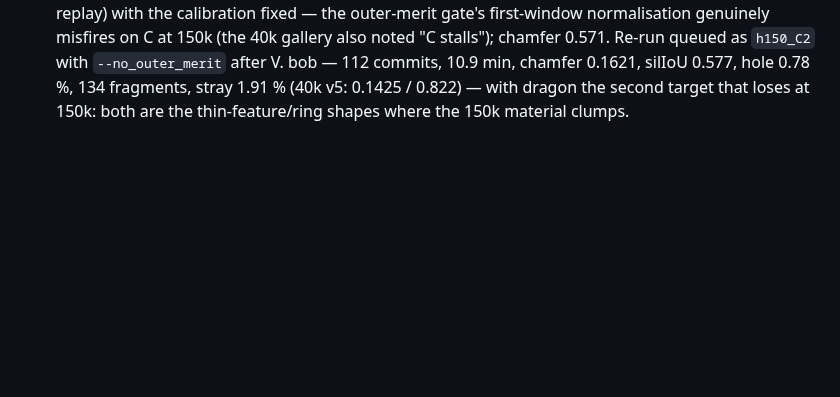
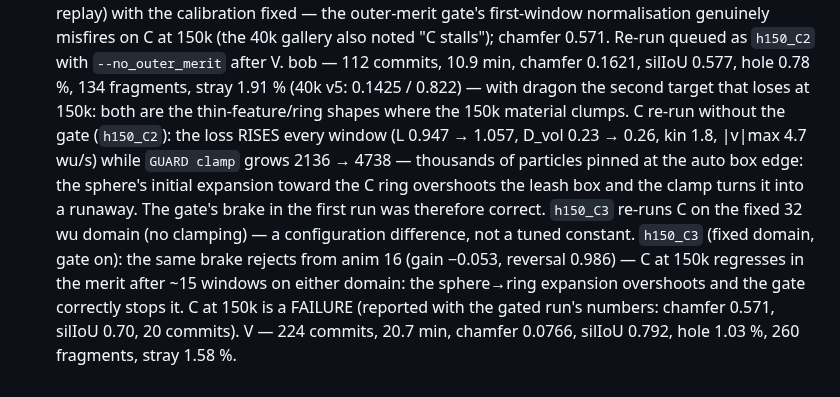
Before and after one commit to Chayoso/Shape-morphing-binder, a Markdown page: docs/experiments.md, the part around the change. GitHub-like rendering; blank space fills up the shorter version.

Commit message:
experiments log: 150k batch v2 complete (V, C failure on both domains), report markdown
Co-Authored-By: Claude Fable 5.1 <noreply@anthropic.com>

```diff
--- a/docs/experiments.md
+++ b/docs/experiments.md
@@ -1425,3 +1425,15 @@ target, az 35/215), scatter probe, stray census, loss curves → `report150/<T>/
   bob — 112 commits, 10.9 min, chamfer 0.1621, silIoU 0.577, hole 0.78 %, 134 fragments,
   stray 1.91 % (40k v5: 0.1425 / 0.822) — with dragon the second target that loses at
   150k: both are the thin-feature/ring shapes where the 150k material clumps.
+  C re-run without the gate (`h150_C2`): the loss RISES every window (L 0.947 → 1.057,
+  D_vol 0.23 → 0.26, kin 1.8, |v|max 4.7 wu/s) while `GUARD clamp` grows 2136 → 4738 —
+  thousands of particles pinned at the auto box edge: the sphere's initial expansion
+  toward the C ring overshoots the leash box and the clamp turns it into a runaway. The
+  gate's brake in the first run was therefore correct. `h150_C3` re-runs C on the fixed
+  32 wu domain (no clamping) — a configuration difference, not a tuned constant.
+  `h150_C3` (fixed domain, gate on): the same brake rejects from anim 16 (gain −0.053,
+  reversal 0.986) — C at 150k regresses in the merit after ~15 windows on either domain:
+  the sphere→ring expansion overshoots and the gate correctly stops it. C at 150k is a
+  FAILURE (reported with the gated run's numbers: chamfer 0.571, silIoU 0.70, 20 commits).
+  V — 224 commits, 20.7 min, chamfer 0.0766, silIoU 0.792, hole 1.03 %, 260 fragments,
+  stray 1.58 %.
```
Also changed, not shown: docs/highres150_report.md (+3 -1 lines).
